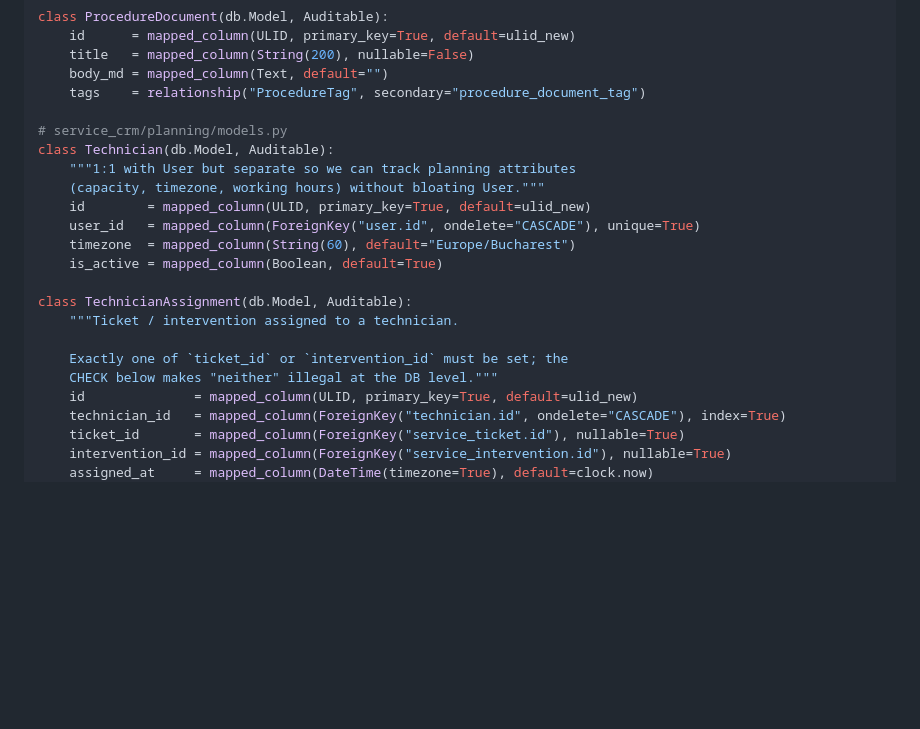
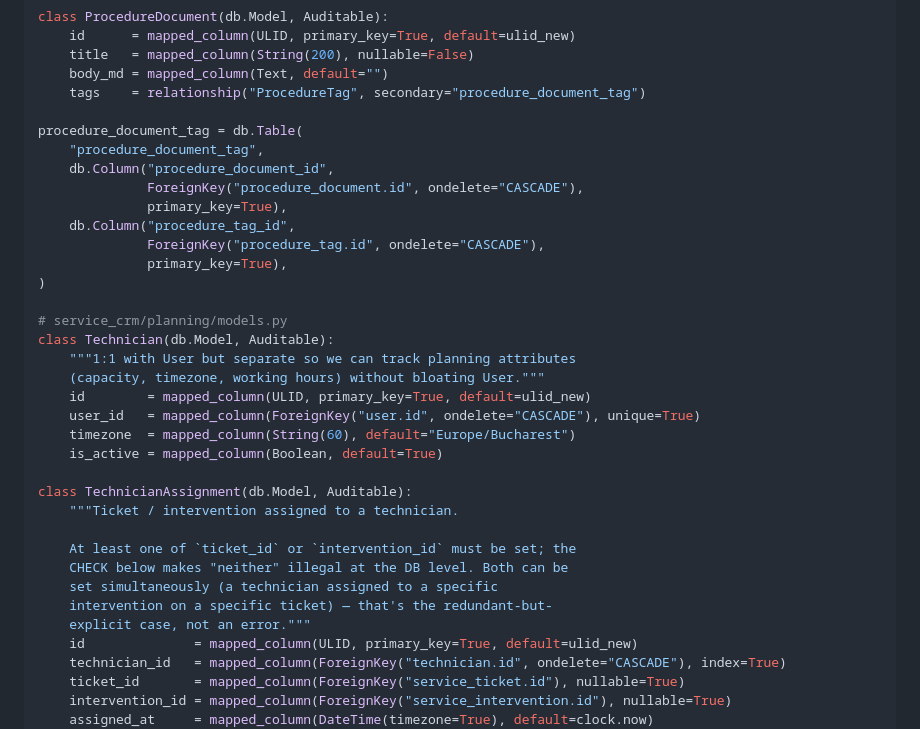
Before and after one commit to vladutzeloo/service-crm, a Markdown page: docs/architecture-plan.md, the part around the change. Drawn GitHub-style; blank space fills up the shorter version.

Commit message:
docs: address PR #7 review
- docs/architecture-plan.md: define the procedure_document_tag
  association table that the ProcedureDocument.tags many-to-many
  references. Two-column composite PK with CASCADE on both sides.
- docs/architecture-plan.md: align the TechnicianAssignment docstring
  with the constraint. The constraint correctly enforces "at least
  one of ticket_id / intervention_id" (matching the original PR #3
  review intent); my docstring drifted to "exactly one". Both fields
  set is the redundant-but-explicit case, not an error.

```diff
--- a/docs/architecture-plan.md
+++ b/docs/architecture-plan.md
@@ -512,6 +512,16 @@ class ProcedureDocument(db.Model, Auditable):
     body_md = mapped_column(Text, default="")
     tags    = relationship("ProcedureTag", secondary="procedure_document_tag")
 
+procedure_document_tag = db.Table(
+    "procedure_document_tag",
+    db.Column("procedure_document_id",
+              ForeignKey("procedure_document.id", ondelete="CASCADE"),
+              primary_key=True),
+    db.Column("procedure_tag_id",
+              ForeignKey("procedure_tag.id", ondelete="CASCADE"),
+              primary_key=True),
+)
+
 # service_crm/planning/models.py
 class Technician(db.Model, Auditable):
     """1:1 with User but separate so we can track planning attributes
@@ -524,8 +534,11 @@ class Technician(db.Model, Auditable):
 class TechnicianAssignment(db.Model, Auditable):
     """Ticket / intervention assigned to a technician.
 
-    Exactly one of `ticket_id` or `intervention_id` must be set; the
-    CHECK below makes "neither" illegal at the DB level."""
+    At least one of `ticket_id` or `intervention_id` must be set; the
+    CHECK below makes "neither" illegal at the DB level. Both can be
+    set simultaneously (a technician assigned to a specific
+    intervention on a specific ticket) — that's the redundant-but-
+    explicit case, not an error."""
     id              = mapped_column(ULID, primary_key=True, default=ulid_new)
     technician_id   = mapped_column(ForeignKey("technician.id", ondelete="CASCADE"), index=True)
     ticket_id       = mapped_column(ForeignKey("service_ticket.id"), nullable=True)
```
